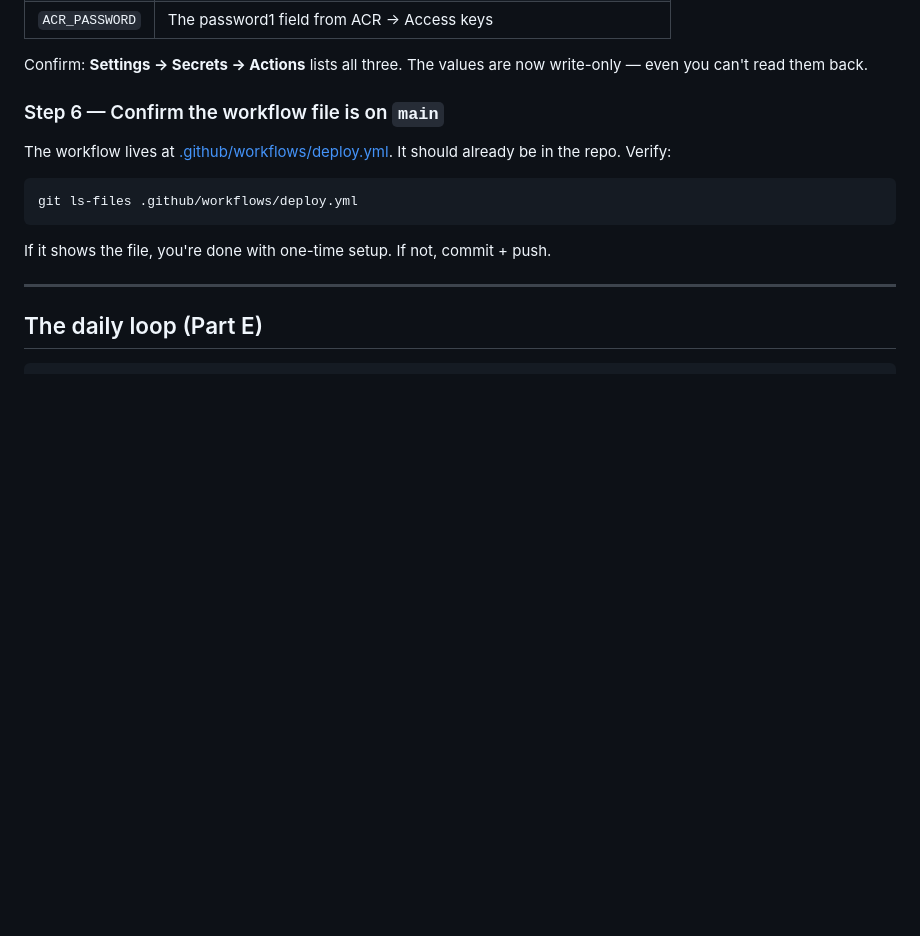
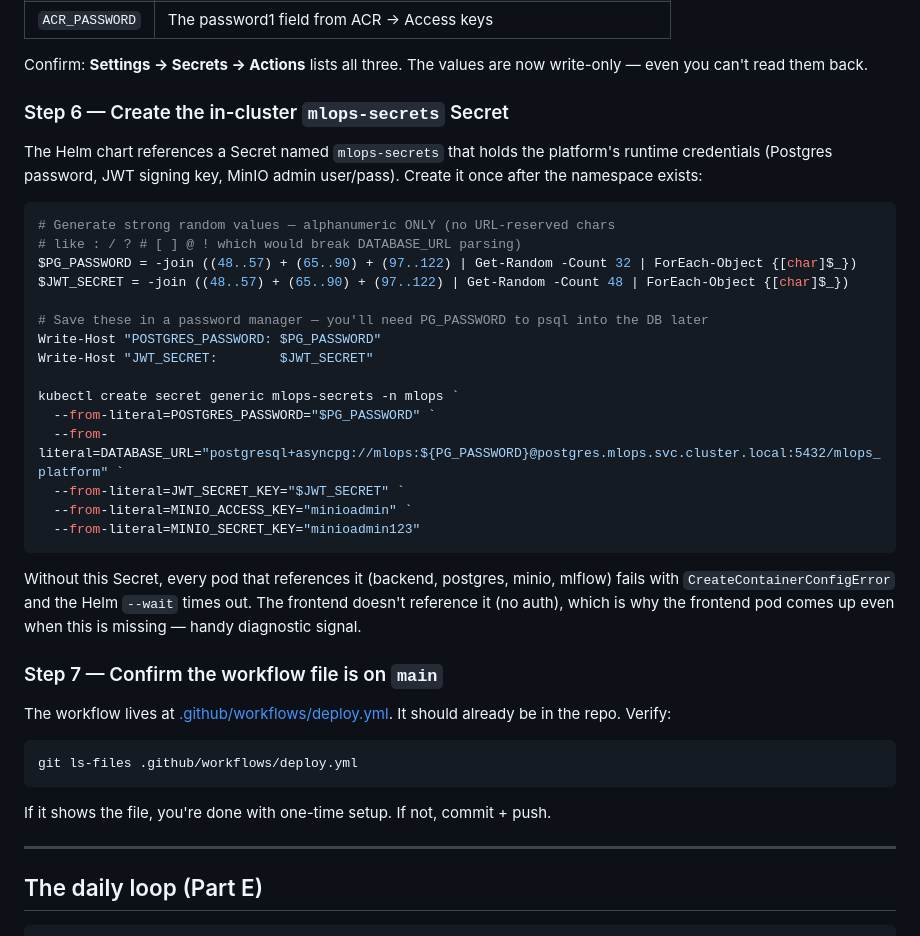
Before and after one commit to Firas-Mahjoubi/pfe-mlops, a Markdown page: infrastructure/azure/DEPLOY_GUIDE.md, the part around the change. Drawn GitHub-style; blank space fills up the shorter version.

````diff
--- a/infrastructure/azure/DEPLOY_GUIDE.md
+++ b/infrastructure/azure/DEPLOY_GUIDE.md
@@ -131,7 +131,31 @@ On GitHub: your repo → **Settings → Secrets and variables → Actions → Ne
 Confirm: **Settings → Secrets → Actions** lists all three. The values are now
 write-only — even you can't read them back.
 
-### Step 6 — Confirm the workflow file is on `main`
+### Step 6 — Create the in-cluster `mlops-secrets` Secret
+
+The Helm chart references a Secret named `mlops-secrets` that holds the platform's runtime credentials (Postgres password, JWT signing key, MinIO admin user/pass). Create it once after the namespace exists:
+
+```powershell
+# Generate strong random values — alphanumeric ONLY (no URL-reserved chars
+# like : / ? # [ ] @ ! which would break DATABASE_URL parsing)
+$PG_PASSWORD = -join ((48..57) + (65..90) + (97..122) | Get-Random -Count 32 | ForEach-Object {[char]$_})
+$JWT_SECRET = -join ((48..57) + (65..90) + (97..122) | Get-Random -Count 48 | ForEach-Object {[char]$_})
+
+# Save these in a password manager — you'll need PG_PASSWORD to psql into the DB later
+Write-Host "POSTGRES_PASSWORD: $PG_PASSWORD"
+Write-Host "JWT_SECRET:        $JWT_SECRET"
+
+kubectl create secret generic mlops-secrets -n mlops `
+  --from-literal=POSTGRES_PASSWORD="$PG_PASSWORD" `
+  --from-literal=DATABASE_URL="postgresql+asyncpg://mlops:${PG_PASSWORD}@postgres.mlops.svc.cluster.local:5432/mlops_platform" `
+  --from-literal=JWT_SECRET_KEY="$JWT_SECRET" `
+  --from-literal=MINIO_ACCESS_KEY="minioadmin" `
+  --from-literal=MINIO_SECRET_KEY="minioadmin123"
+```
+
+Without this Secret, every pod that references it (backend, postgres, minio, mlflow) fails with `CreateContainerConfigError` and the Helm `--wait` times out. The frontend doesn't reference it (no auth), which is why the frontend pod comes up even when this is missing — handy diagnostic signal.
+
+### Step 7 — Confirm the workflow file is on `main`
 
 The workflow lives at [.github/workflows/deploy.yml](../../.github/workflows/deploy.yml). It should already be in the repo. Verify:
 
````
